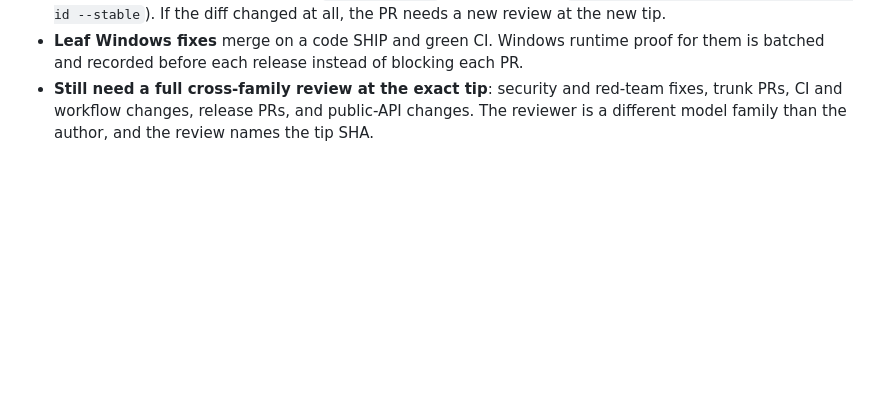
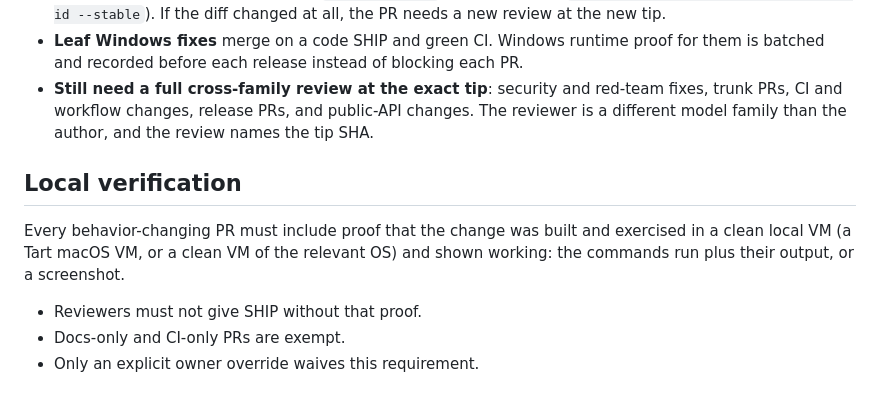
Before and after one commit to moonbase2090/rookrunner, a Markdown page: REVIEW_POLICY.md, the part around the change. Drawn GitHub-style; blank space fills up the shorter version.

Commit message:
docs: require local VM verification in review policy (#189)

```diff
--- a/REVIEW_POLICY.md
+++ b/REVIEW_POLICY.md
@@ -88,3 +88,11 @@ These rules narrow when a fresh review is needed. They replace nothing above unl
 - **A SHIP carries over** a clean rebase or a label-only change, as long as the PR's own diff is unchanged. Compare the old and new tips with `git range-diff` or the patch-id (`git diff <base>...<tip> | git patch-id --stable`). If the diff changed at all, the PR needs a new review at the new tip.
 - **Leaf Windows fixes** merge on a code SHIP and green CI. Windows runtime proof for them is batched and recorded before each release instead of blocking each PR.
 - **Still need a full cross-family review at the exact tip**: security and red-team fixes, trunk PRs, CI and workflow changes, release PRs, and public-API changes. The reviewer is a different model family than the author, and the review names the tip SHA.
+
+## Local verification
+
+Every behavior-changing PR must include proof that the change was built and exercised in a clean local VM (a Tart macOS VM, or a clean VM of the relevant OS) and shown working: the commands run plus their output, or a screenshot.
+
+- Reviewers must not give SHIP without that proof.
+- Docs-only and CI-only PRs are exempt.
+- Only an explicit owner override waives this requirement.
```
